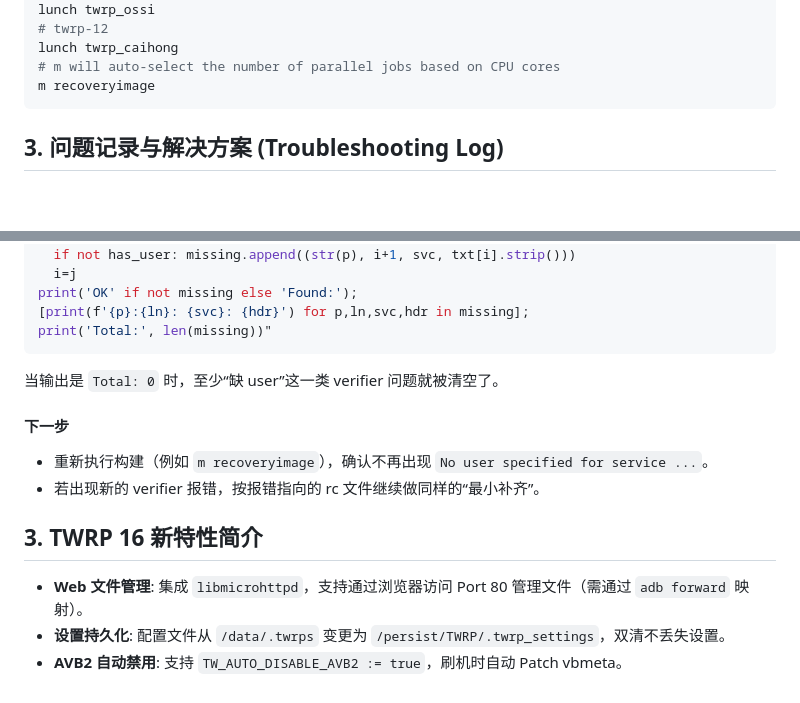
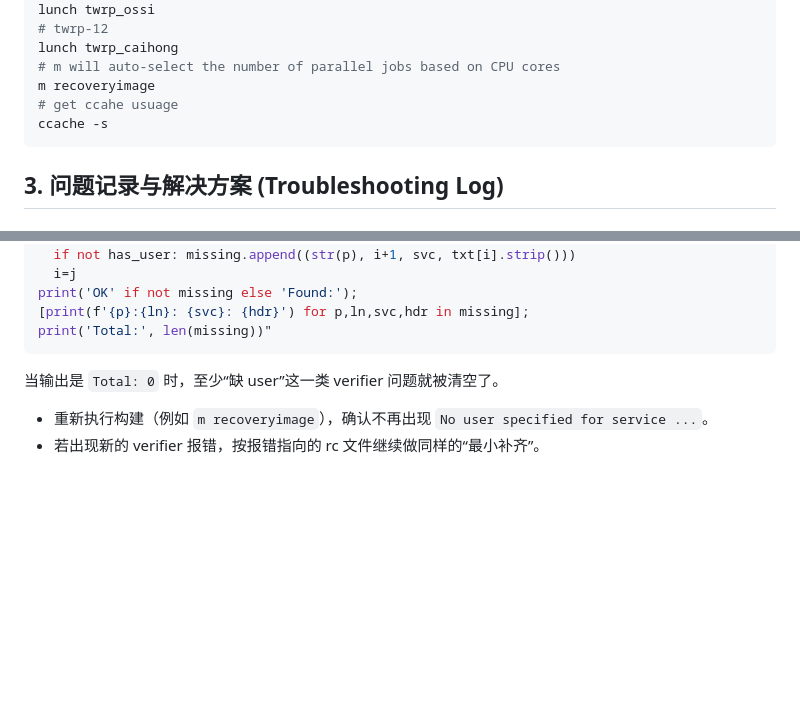
Before and after one commit to AuroraRecoveryProject/aurora_recovery, a Markdown page: docs/TWRP 编译记录.md, 2 parts joined by grey strips. Rendered like a GitHub page; blank space fills up the shorter version.

````diff
--- a/docs/TWRP 编译记录.md
+++ b/docs/TWRP 编译记录.md
@@ -51,8 +51,9 @@ lunch twrp_ossi
 lunch twrp_caihong
 # m will auto-select the number of parallel jobs based on CPU cores
 m recoveryimage
+# get ccahe usuage
+ccache -s
 ```
-
 
 ## 3. 问题记录与解决方案 (Troubleshooting Log)
 
@@ -364,13 +365,5 @@ print('Total:', len(missing))"
 
 当输出是 `Total: 0` 时，至少“缺 user”这一类 verifier 问题就被清空了。
 
-#### 下一步
-
 - 重新执行构建（例如 `m recoveryimage`），确认不再出现 `No user specified for service ...`。
 - 若出现新的 verifier 报错，按报错指向的 rc 文件继续做同样的“最小补齐”。
-
-## 3. TWRP 16 新特性简介
-
-- **Web 文件管理**: 集成 `libmicrohttpd`，支持通过浏览器访问 Port 80 管理文件（需通过 `adb forward` 映射）。
-- **设置持久化**: 配置文件从 `/data/.twrps` 变更为 `/persist/TWRP/.twrp_settings`，双清不丢失设置。
-- **AVB2 自动禁用**: 支持 `TW_AUTO_DISABLE_AVB2 := true`，刷机时自动 Patch vbmeta。
````
